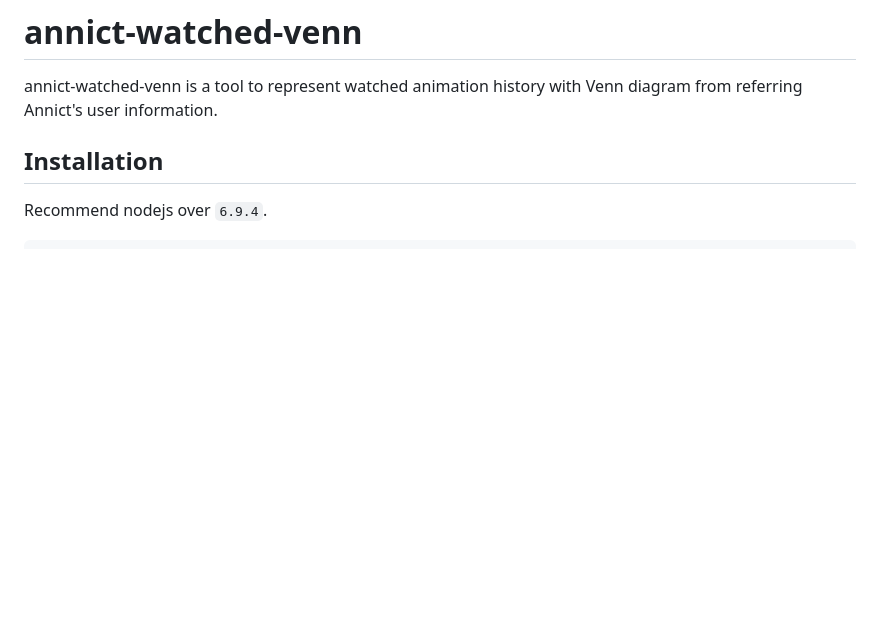
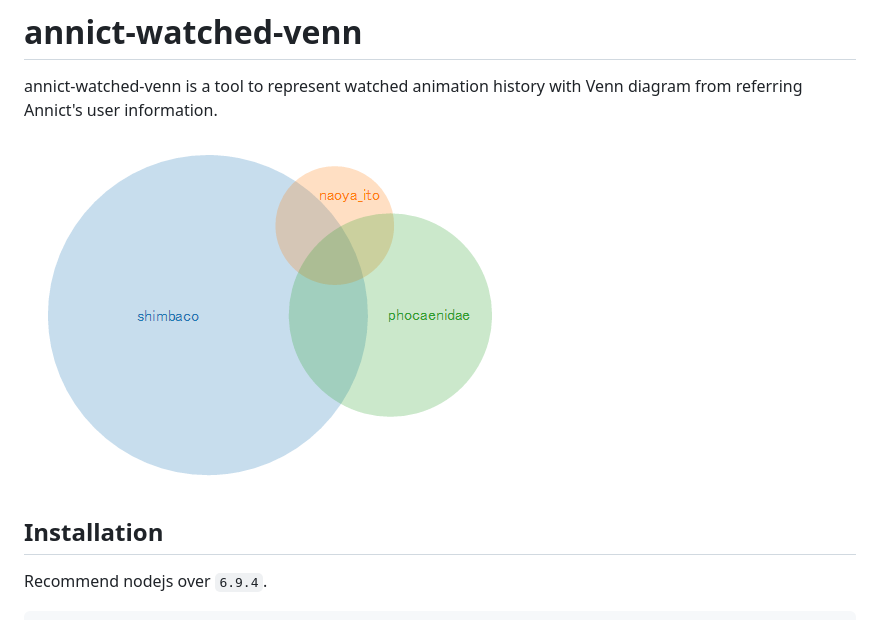
Before and after one commit to diescake/annict-watched-venn, a Markdown page: README.md, the part around the change printed below. Drawn GitHub-style; pictures changed too: dist/sample.png (added); blank space fills up the shorter version.

Commit message:
image test

```diff
--- a/README.md
+++ b/README.md
@@ -1,6 +1,8 @@
 # annict-watched-venn
 
 annict-watched-venn is a tool to represent watched animation history with Venn diagram from referring Annict's user information.
+
+![sample](./dist/sample.png "sample")
 
 ## Installation
 
```
Also changed, not shown: other parts of README.md (+0 -1 lines).
